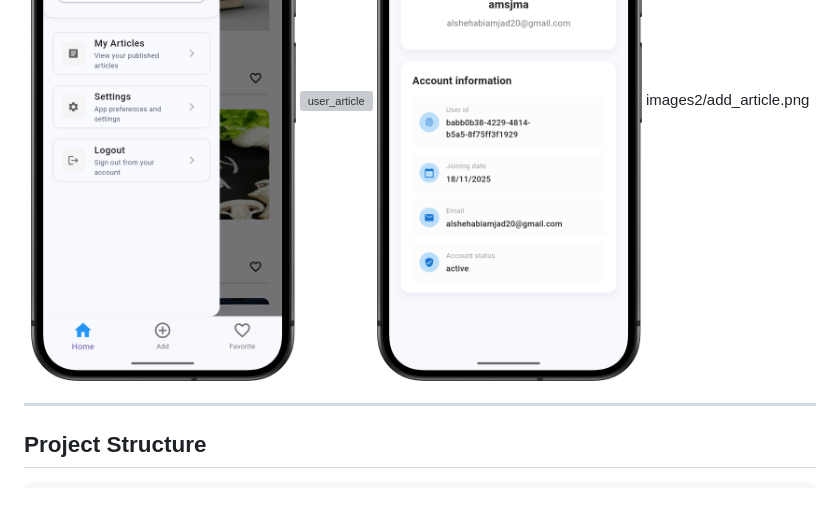
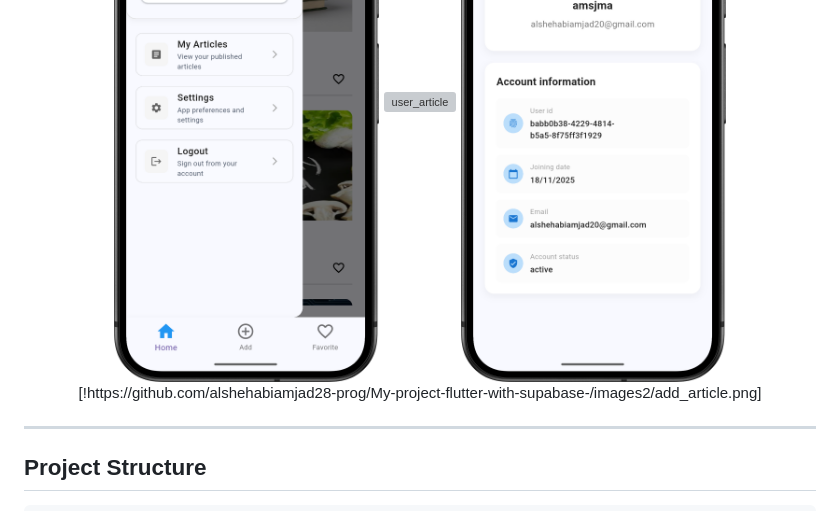
Before and after one commit to alshehabiamjad28-prog/My-project-flutter-with-supabase-, a Markdown page: README.md, the part around the change. Drawn GitHub-style; grey boxes are pictures that could not be loaded.

Commit message:
Update image link format in README.md

```diff
--- a/README.md
+++ b/README.md
@@ -73,7 +73,7 @@
   <img src="images2/screen3.png" width="1198" alt="screen3">
   <img src="images2/user_article.png" width="1198" alt="user_article">
   <img src="images2/user_profile.png" width="1198" alt="user_profile">
- images2/add_article.png
+ [!https://github.com/alshehabiamjad28-prog/My-project-flutter-with-supabase-/images2/add_article.png]
 
 
 
```
